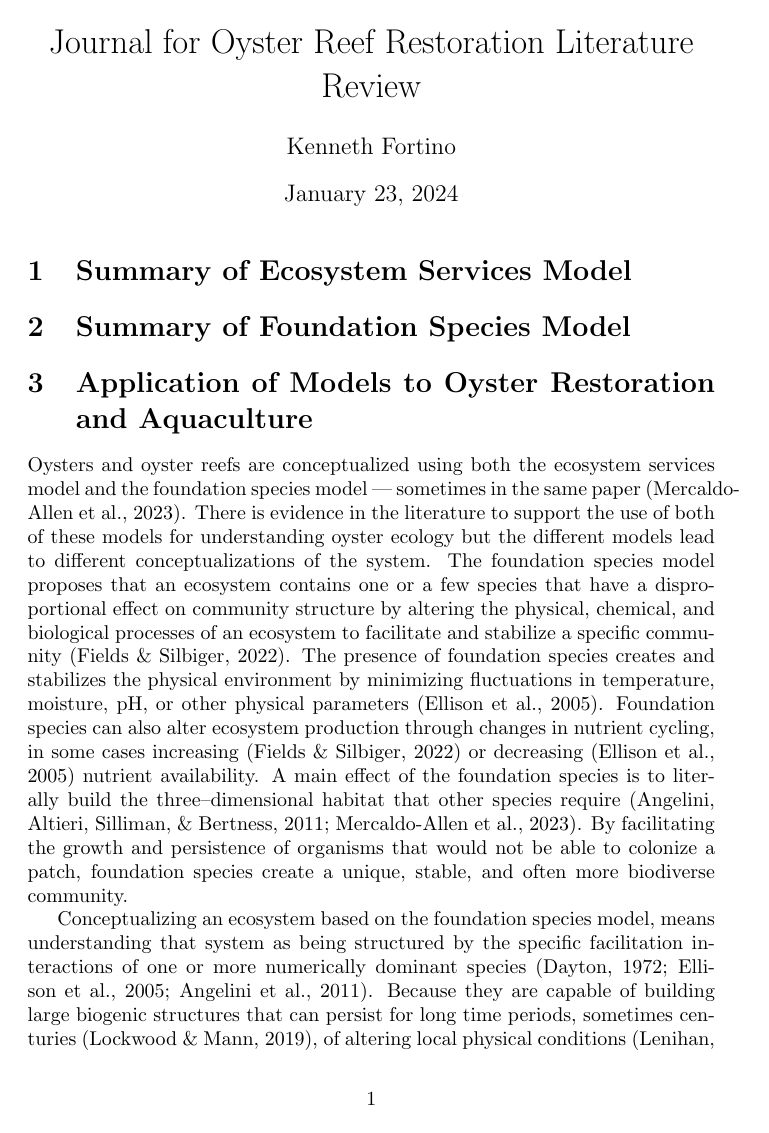
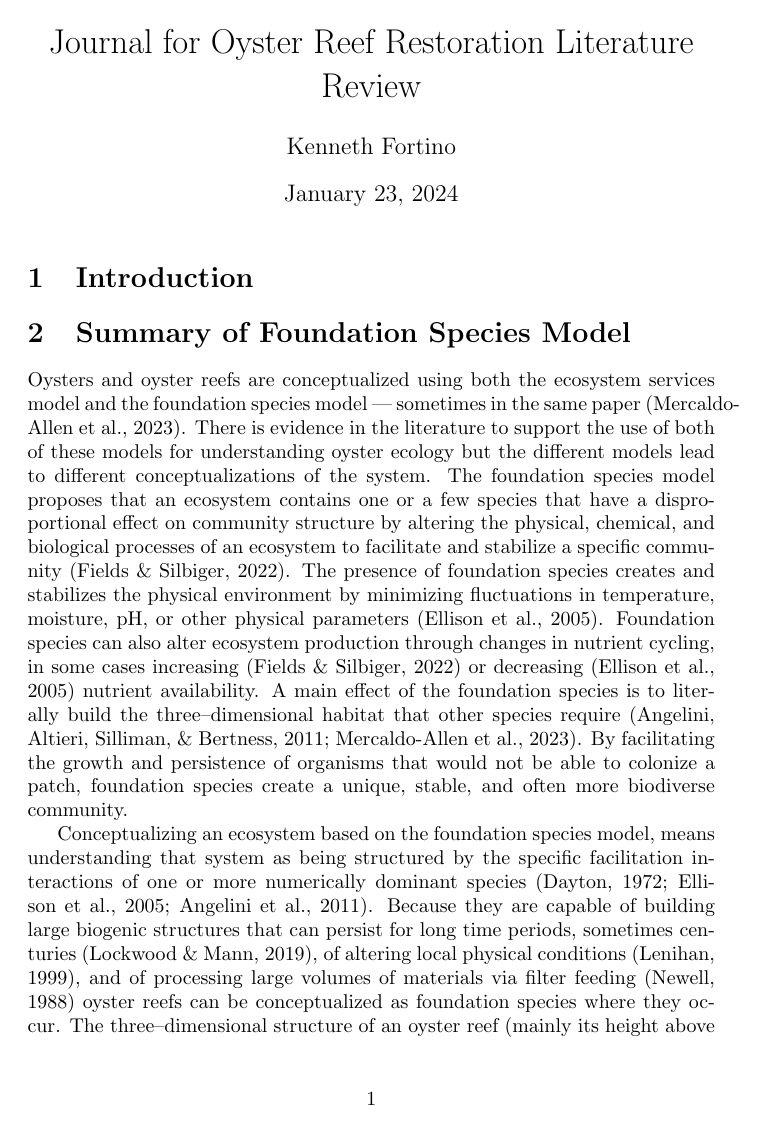
Before and after one commit to KennyPeanuts/oyster_restoration, a LaTeX document (lit_review/journal/oyster_reef_journal.tex): page 1 of 5. Compiled offline with pdfLaTeX.

Commit message:
minor structural changes to the oyster lit review journal

```diff
--- a/lit_review/journal/oyster_reef_journal.tex
+++ b/lit_review/journal/oyster_reef_journal.tex
@@ -23,11 +23,11 @@
 
 \maketitle
 
-\section{Summary of Ecosystem Services Model}
+\section{Introduction}
+
+% Add something about how models are used to conceptualize systems in ecology
 
 \section{Summary of Foundation Species Model}
-
-\section{Application of Models to Oyster Restoration and Aquaculture}
 
 Oysters and oyster reefs are conceptualized using both the ecosystem services model and the foundation species model --- sometimes in the same paper \cite{mercaldo-allen_oyster_2023}. There is evidence in the literature to support the use of both of these models for understanding oyster ecology but the different models lead to different conceptualizations of the system. The foundation species model proposes that an ecosystem contains one or a few species that have a disproportional effect on community structure by altering the physical, chemical, and biological processes of an ecosystem to facilitate and stabilize a specific community \cite{fields_foundation_2022}. The presence of foundation species creates and stabilizes the physical environment by minimizing fluctuations in temperature, moisture, pH, or other physical parameters \cite{ellison_loss_2005}. Foundation species can also alter ecosystem production through changes in nutrient cycling, in some cases increasing \cite{fields_foundation_2022} or decreasing \cite{ellison_loss_2005} nutrient availability. A main effect of the foundation species is to literally build the three--dimensional habitat that other species require \cite{angelini_interactions_2011, mercaldo-allen_oyster_2023}. By facilitating the growth and persistence of organisms that would not be able to colonize a patch, foundation species create a unique, stable, and often more biodiverse community.
 
```
Also changed, not shown: lit_review/journal/oyster_reef_journal.pdf, lit_review/journal/oyster_reef_journal.tex (4 more changed lines), 2 other files.
